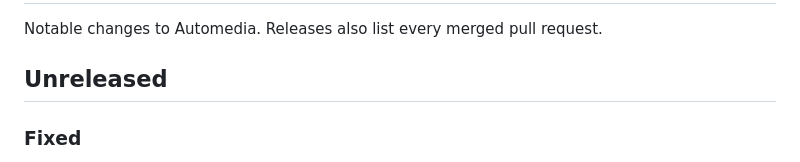
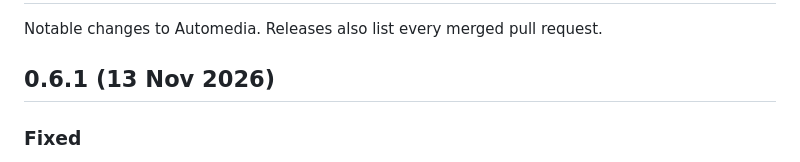
Before and after one commit to tyrannyme/automedia, a Markdown page: CHANGELOG.md, the part around the change. GitHub-like rendering.

Commit message:
Date the 0.6.1 changelog

```diff
--- a/CHANGELOG.md
+++ b/CHANGELOG.md
@@ -2,7 +2,7 @@
 
 Notable changes to Automedia. Releases also list every merged pull request.
 
-## Unreleased
+## 0.6.1 (13 Nov 2026)
 
 ### Fixed
 
```
